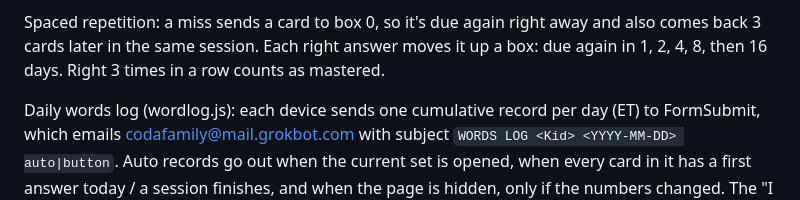
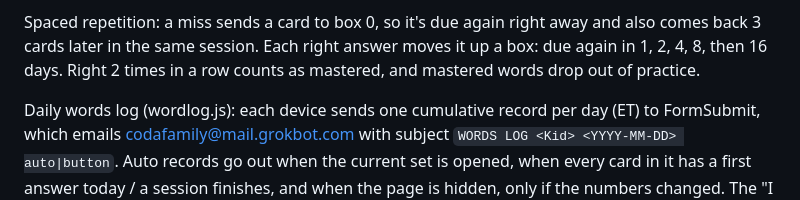
Before and after one commit to eddiecoda/vince-hspt-words, a Markdown page: README.md, the part around the change. GitHub-like rendering.

Commit message:
Mastered words fully drop out of rotation

```diff
--- a/README.md
+++ b/README.md
@@ -27,7 +27,7 @@ preflight) to https://coda-kids-app.vercel.app/api/vocab/event: {kid: 'vince', e
 errors are swallowed and never block the UI.
 
 Spaced repetition: a miss sends a card to box 0, so it's due again right away and also comes back 3 cards later in the same session.
-Each right answer moves it up a box: due again in 1, 2, 4, 8, then 16 days. Right 3 times in a row counts as mastered.
+Each right answer moves it up a box: due again in 1, 2, 4, 8, then 16 days. Right 2 times in a row counts as mastered, and mastered words drop out of practice.
 
 Daily words log (wordlog.js): each device sends one cumulative record per day (ET) to FormSubmit, which emails codafamily@mail.grokbot.com
 with subject `WORDS LOG <Kid> <YYYY-MM-DD> auto|button`. Auto records go out when the current set is opened, when every card in it has a first
```
